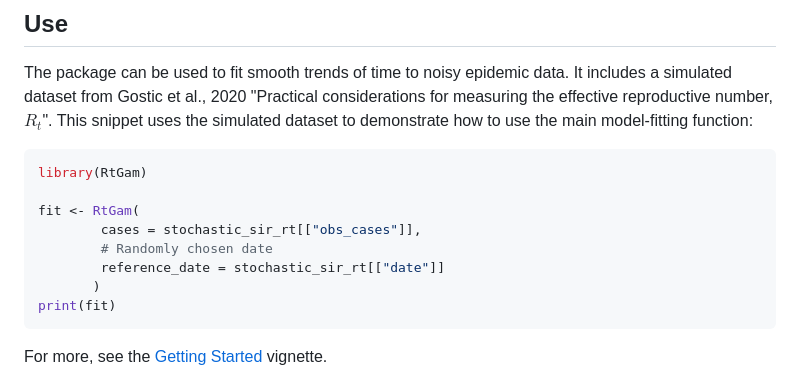
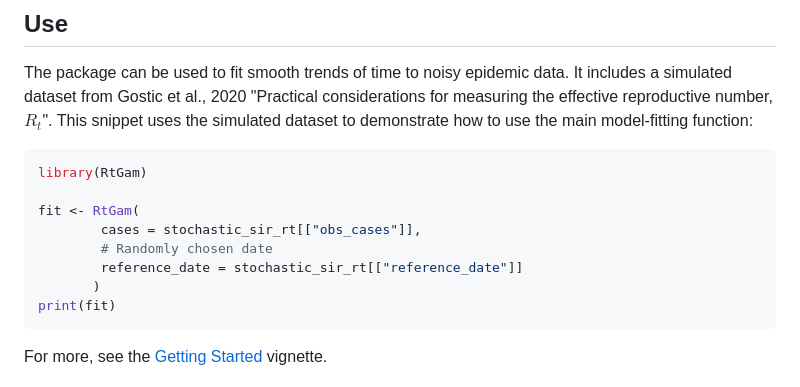
Before and after one commit to CDCgov/cfa-gam-rt, a Markdown page: README.md, the part around the change. GitHub-like rendering.

Commit message:
Use new col name in README

````diff
--- a/README.md
+++ b/README.md
@@ -41,7 +41,7 @@ library(RtGam)
 fit <- RtGam(
         cases = stochastic_sir_rt[["obs_cases"]],
         # Randomly chosen date
-        reference_date = stochastic_sir_rt[["date"]]
+        reference_date = stochastic_sir_rt[["reference_date"]]
        )
 print(fit)
 ```
````
